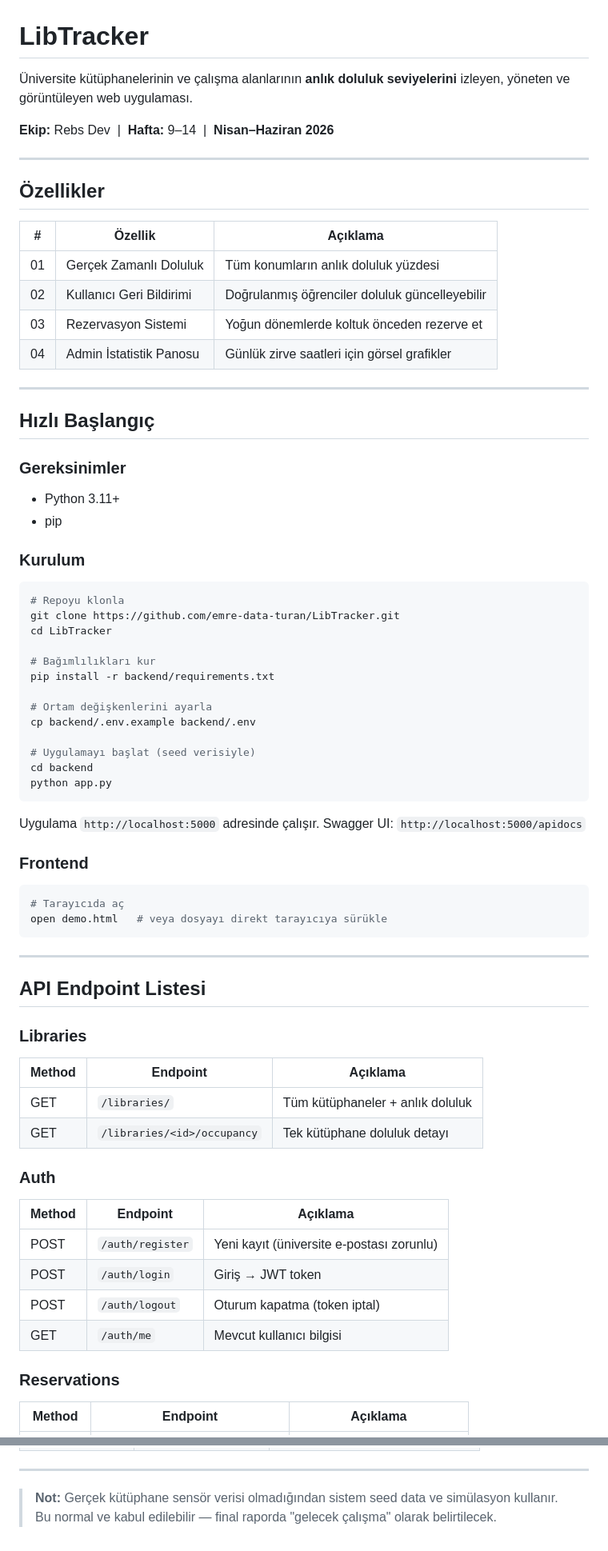
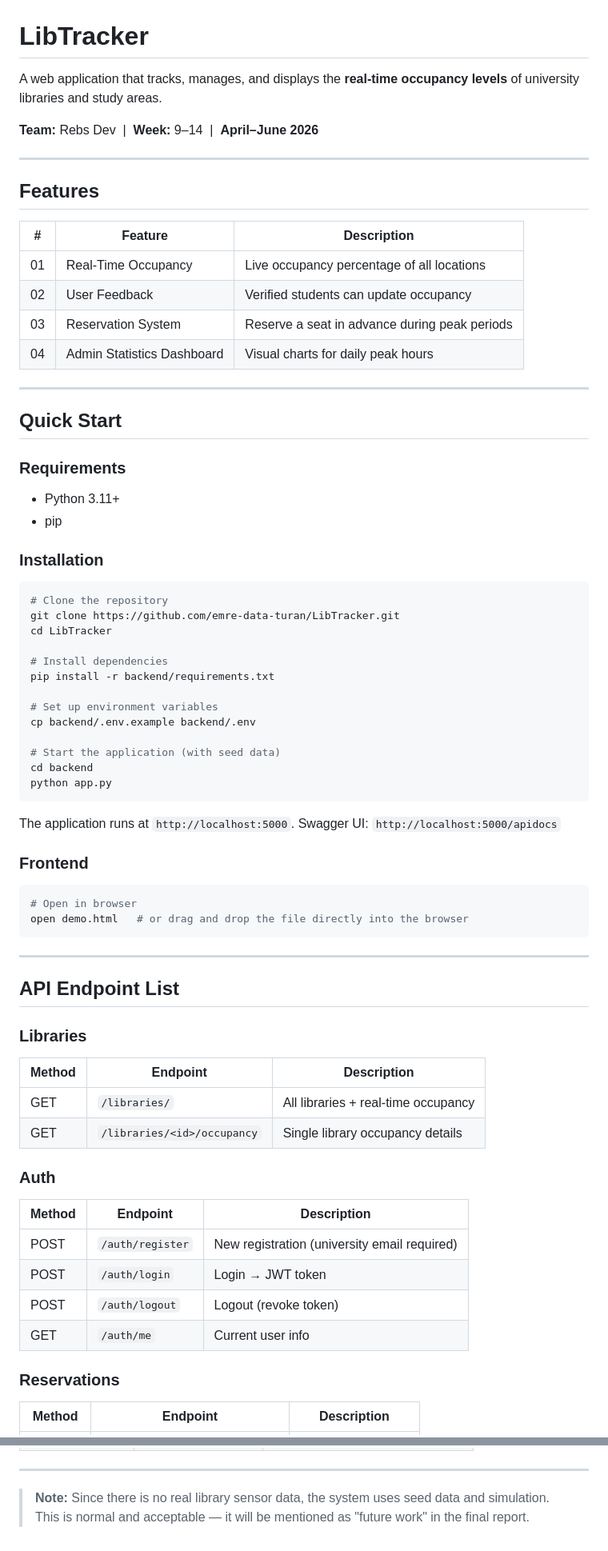
Before and after one commit to emre-data-turan/LibTracker, a Markdown page: README.md, 2 parts joined by grey strips. Shown at 80% size. Drawn GitHub-style.

Commit message:
docs: translate README from Turkish to English

````diff
--- a/README.md
+++ b/README.md
@@ -1,78 +1,78 @@
 # LibTracker
 
-Üniversite kütüphanelerinin ve çalışma alanlarının **anlık doluluk seviyelerini** izleyen, yöneten ve görüntüleyen web uygulaması.
+A web application that tracks, manages, and displays the **real-time occupancy levels** of university libraries and study areas.
 
-**Ekip:** Rebs Dev &nbsp;|&nbsp; **Hafta:** 9–14 &nbsp;|&nbsp; **Nisan–Haziran 2026**
+**Team:** Rebs Dev &nbsp;|&nbsp; **Week:** 9–14 &nbsp;|&nbsp; **April–June 2026**
 
 ---
 
-## Özellikler
+## Features
 
-| # | Özellik | Açıklama |
+| # | Feature | Description |
 |---|---------|----------|
-| 01 | Gerçek Zamanlı Doluluk | Tüm konumların anlık doluluk yüzdesi |
-| 02 | Kullanıcı Geri Bildirimi | Doğrulanmış öğrenciler doluluk güncelleyebilir |
-| 03 | Rezervasyon Sistemi | Yoğun dönemlerde koltuk önceden rezerve et |
-| 04 | Admin İstatistik Panosu | Günlük zirve saatleri için görsel grafikler |
+| 01 | Real-Time Occupancy | Live occupancy percentage of all locations |
+| 02 | User Feedback | Verified students can update occupancy |
+| 03 | Reservation System | Reserve a seat in advance during peak periods |
+| 04 | Admin Statistics Dashboard | Visual charts for daily peak hours |
 
 ---
 
-## Hızlı Başlangıç
+## Quick Start
 
-### Gereksinimler
+### Requirements
 
 - Python 3.11+
 - pip
 
-### Kurulum
+### Installation
 
 ```bash
-# Repoyu klonla
+# Clone the repository
 git clone https://github.com/emre-data-turan/LibTracker.git
 cd LibTracker
 
-# Bağımlılıkları kur
+# Install dependencies
 pip install -r backend/requirements.txt
 
-# Ortam değişkenlerini ayarla
+# Set up environment variables
 cp backend/.env.example backend/.env
 
-# Uygulamayı başlat (seed verisiyle)
+# Start the application (with seed data)
 cd backend
 python app.py
 ```
 
-Uygulama `http://localhost:5000` adresinde çalışır.
+The application runs at `http://localhost:5000`.
 Swagger UI: `http://localhost:5000/apidocs`
 
 ### Frontend
 
 ```bash
-# Tarayıcıda aç
-open demo.html   # veya dosyayı direkt tarayıcıya sürükle
+# Open in browser
+open demo.html   # or drag and drop the file directly into the browser
 ```
 
 ---
 
-## API Endpoint Listesi
+## API Endpoint List
 
 ### Libraries
 
-| Method | Endpoint | Açıklama |
+| Method | Endpoint | Description |
 |--------|----------|----------|
-| GET | `/libraries/` | Tüm kütüphaneler + anlık doluluk |
-| GET | `/libraries/<id>/occupancy` | Tek kütüphane doluluk detayı |
+| GET | `/libraries/` | All libraries + real-time occupancy |
+| GET | `/libraries/<id>/occupancy` | Single library occupancy details |
 
 ### Auth
 
-| Method | Endpoint | Açıklama |
+| Method | Endpoint | Description |
 |--------|----------|----------|
-| POST | `/auth/register` | Yeni kayıt (üniversite e-postası zorunlu) |
-| POST | `/auth/login` | Giriş → JWT token |
-| POST | `/auth/logout` | Oturum kapatma (token iptal) |
-| GET | `/auth/me` | Mevcut kullanıcı bilgisi |
+| POST | `/auth/register` | New registration (university email required) |
+| POST | `/auth/login` | Login → JWT token |
+| POST | `/auth/logout` | Logout (revoke token) |
+| GET | `/auth/me` | Current user info |
 
 ### Reservations
 
-| Method | Endpoint | Açıklama |
+| Method | Endpoint | Description |
 |--------|----------|----------|
@@ -165,5 +165,5 @@ pytest tests/ -v
 
 ---
 
-> **Not:** Gerçek kütüphane sensör verisi olmadığından sistem seed data ve simülasyon kullanır.
-> Bu normal ve kabul edilebilir — final raporda "gelecek çalışma" olarak belirtilecek.
+> **Note:** Since there is no real library sensor data, the system uses seed data and simulation.
+> This is normal and acceptable — it will be mentioned as "future work" in the final report.
````
Also changed, not shown: other parts of README.md (+26 -26 lines).
